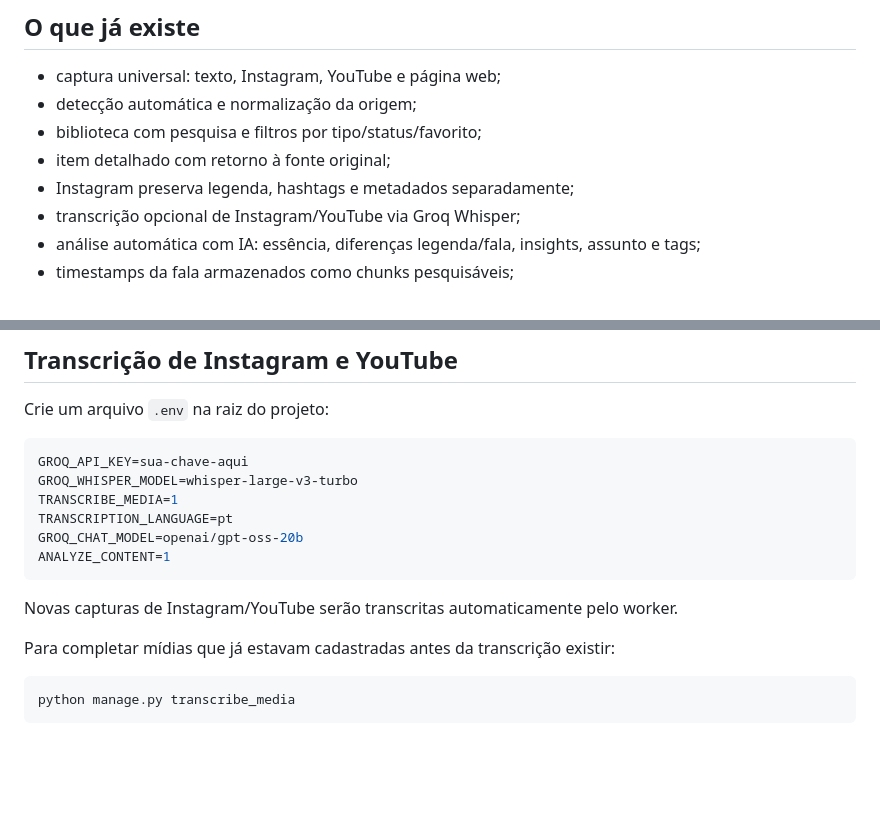
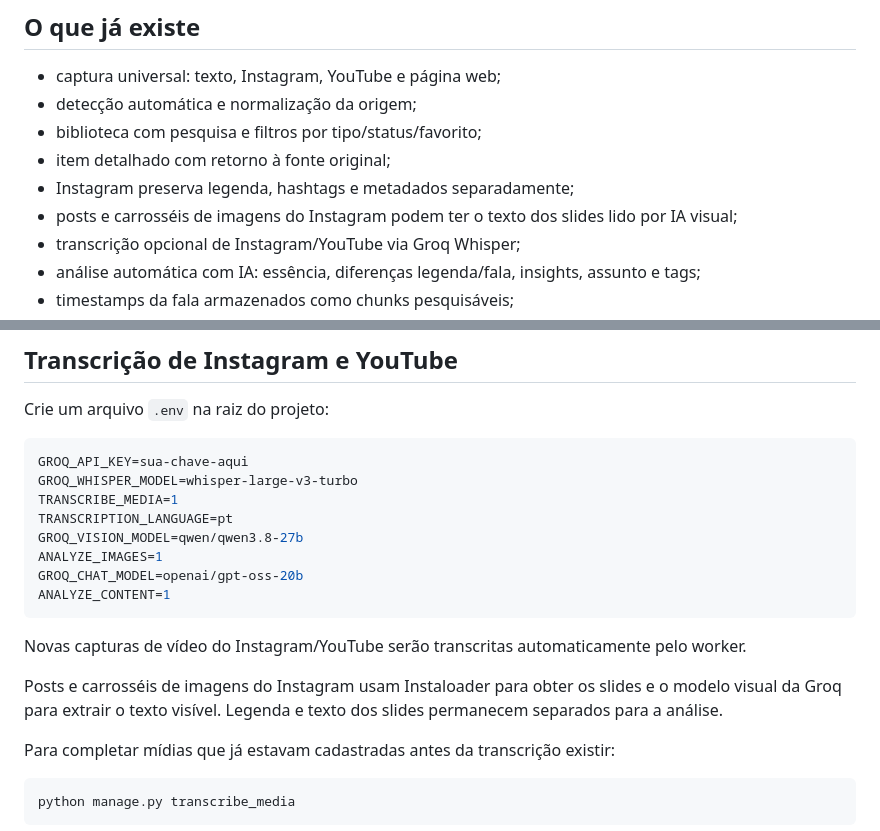
Before and after one commit to ramkar987/segundo_cerebro, a Markdown page: README.md, 2 parts joined by grey strips. Drawn GitHub-style; blank space fills up the shorter version.

Commit message:
Document Instagram carousel OCR flow

````diff
--- a/README.md
+++ b/README.md
@@ -9,6 +9,7 @@ Uma reconstrução do conceito de “segundo cérebro” como aplicação web Dj
 - biblioteca com pesquisa e filtros por tipo/status/favorito;
 - item detalhado com retorno à fonte original;
 - Instagram preserva legenda, hashtags e metadados separadamente;
+- posts e carrosséis de imagens do Instagram podem ter o texto dos slides lido por IA visual;
 - transcrição opcional de Instagram/YouTube via Groq Whisper;
 - análise automática com IA: essência, diferenças legenda/fala, insights, assunto e tags;
 - timestamps da fala armazenados como chunks pesquisáveis;
@@ -127,11 +128,15 @@ GROQ_API_KEY=sua-chave-aqui
 GROQ_WHISPER_MODEL=whisper-large-v3-turbo
 TRANSCRIBE_MEDIA=1
 TRANSCRIPTION_LANGUAGE=pt
+GROQ_VISION_MODEL=qwen/qwen3.8-27b
+ANALYZE_IMAGES=1
 GROQ_CHAT_MODEL=openai/gpt-oss-20b
 ANALYZE_CONTENT=1
 ```
 
-Novas capturas de Instagram/YouTube serão transcritas automaticamente pelo worker.
+Novas capturas de vídeo do Instagram/YouTube serão transcritas automaticamente pelo worker.
+
+Posts e carrosséis de imagens do Instagram usam Instaloader para obter os slides e o modelo visual da Groq para extrair o texto visível. Legenda e texto dos slides permanecem separados para a análise.
 
 Para completar mídias que já estavam cadastradas antes da transcrição existir:
 
````
